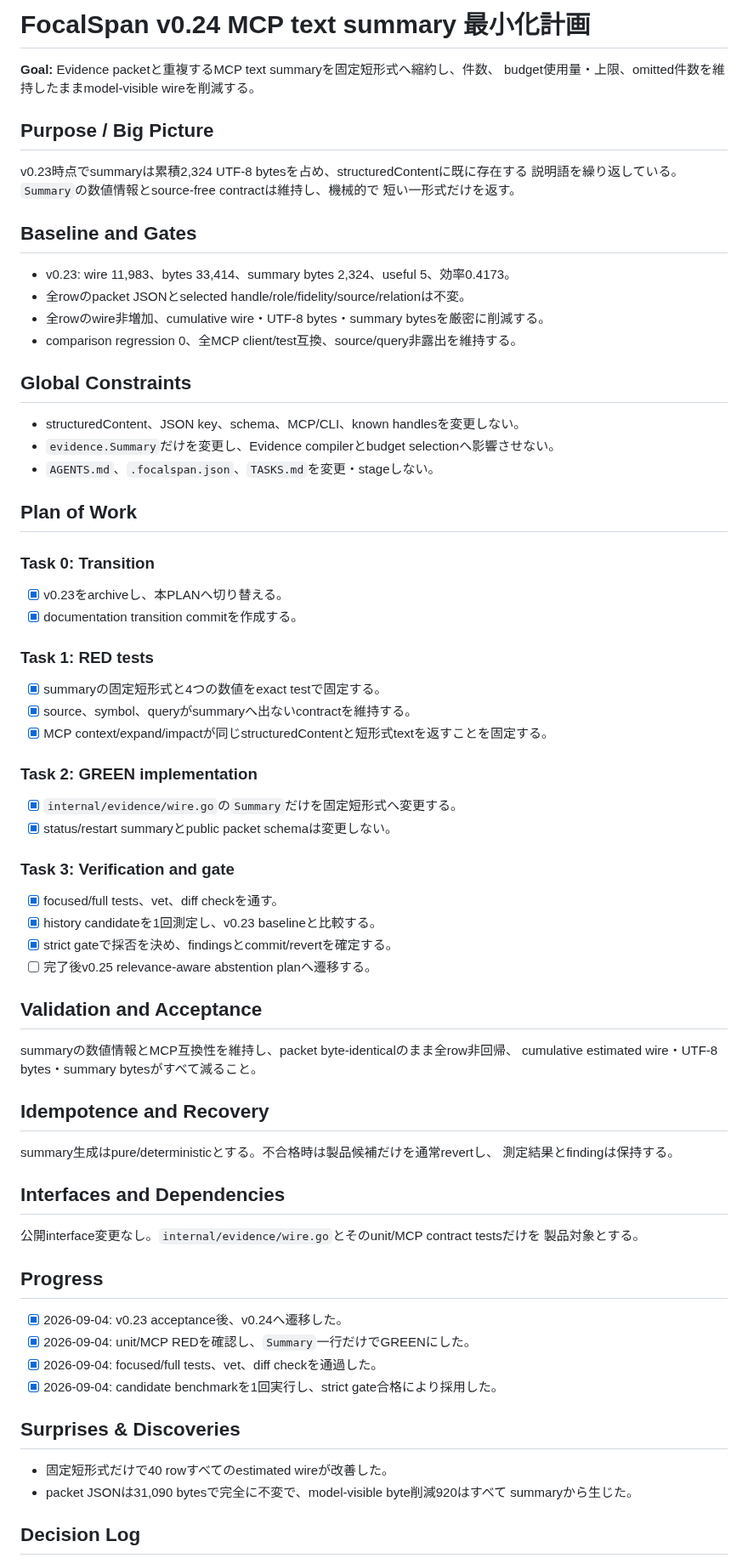
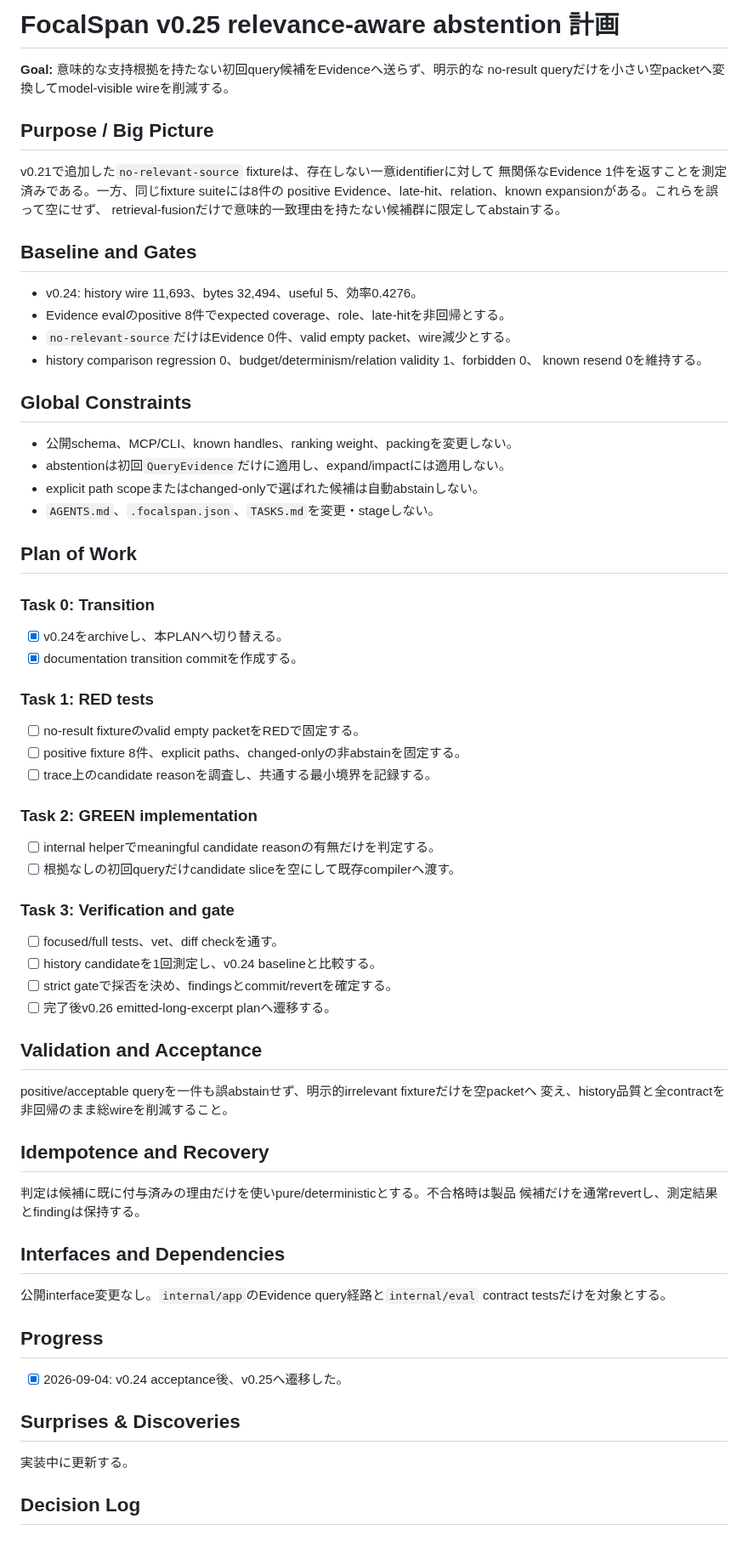
Before and after one commit to AoiKagase/FocalSpan, a Markdown page: PLAN.md, the part around one of its changes. Shown at 85% size. Drawn GitHub-style.

Commit message:
Start v0.25 relevance abstention plan

```diff
--- a/PLAN.md
+++ b/PLAN.md
@@ -1,79 +1,77 @@
-# FocalSpan v0.24 MCP text summary 最小化計画
+# FocalSpan v0.25 relevance-aware abstention 計画
 
-**Goal:** Evidence packetと重複するMCP text summaryを固定短形式へ縮約し、件数、
-budget使用量・上限、omitted件数を維持したままmodel-visible wireを削減する。
+**Goal:** 意味的な支持根拠を持たない初回query候補をEvidenceへ送らず、明示的な
+no-result queryだけを小さい空packetへ変換してmodel-visible wireを削減する。
 
 ## Purpose / Big Picture
 
-v0.23時点でsummaryは累積2,324 UTF-8 bytesを占め、structuredContentに既に存在する
-説明語を繰り返している。`Summary`の数値情報とsource-free contractは維持し、機械的で
-短い一形式だけを返す。
+v0.21で追加した`no-relevant-source` fixtureは、存在しない一意identifierに対して
+無関係なEvidence 1件を返すことを測定済みである。一方、同じfixture suiteには8件の
+positive Evidence、late-hit、relation、known expansionがある。これらを誤って空にせず、
+retrieval-fusionだけで意味的一致理由を持たない候補群に限定してabstainする。
 
 ## Baseline and Gates
 
-- v0.23: wire 11,983、bytes 33,414、summary bytes 2,324、useful 5、効率0.4173。
-- 全rowのpacket JSONとselected handle/role/fidelity/source/relationは不変。
-- 全rowのwire非増加、cumulative wire・UTF-8 bytes・summary bytesを厳密に削減する。
-- comparison regression 0、全MCP client/test互換、source/query非露出を維持する。
+- v0.24: history wire 11,693、bytes 32,494、useful 5、効率0.4276。
+- Evidence evalのpositive 8件でexpected coverage、role、late-hitを非回帰とする。
+- `no-relevant-source`だけはEvidence 0件、valid empty packet、wire減少とする。
+- history comparison regression 0、budget/determinism/relation validity 1、forbidden 0、
+  known resend 0を維持する。
 
 ## Global Constraints
 
-- structuredContent、JSON key、schema、MCP/CLI、known handlesを変更しない。
-- `evidence.Summary`だけを変更し、Evidence compilerとbudget selectionへ影響させない。
+- 公開schema、MCP/CLI、known handles、ranking weight、packingを変更しない。
+- abstentionは初回`QueryEvidence`だけに適用し、expand/impactには適用しない。
+- explicit path scopeまたはchanged-onlyで選ばれた候補は自動abstainしない。
 - `AGENTS.md`、`.focalspan.json`、`TASKS.md`を変更・stageしない。
 
 ## Plan of Work
 
 ### Task 0: Transition
 
-- [x] v0.23をarchiveし、本PLANへ切り替える。
+- [x] v0.24をarchiveし、本PLANへ切り替える。
 - [x] documentation transition commitを作成する。
 
 ### Task 1: RED tests
 
-- [x] summaryの固定短形式と4つの数値をexact testで固定する。
-- [x] source、symbol、queryがsummaryへ出ないcontractを維持する。
-- [x] MCP context/expand/impactが同じstructuredContentと短形式textを返すことを固定する。
+- [ ] no-result fixtureのvalid empty packetをREDで固定する。
+- [ ] positive fixture 8件、explicit paths、changed-onlyの非abstainを固定する。
+- [ ] trace上のcandidate reasonを調査し、共通する最小境界を記録する。
 
 ### Task 2: GREEN implementation
 
-- [x] `internal/evidence/wire.go`の`Summary`だけを固定短形式へ変更する。
-- [x] status/restart summaryとpublic packet schemaは変更しない。
+- [ ] internal helperでmeaningful candidate reasonの有無だけを判定する。
+- [ ] 根拠なしの初回queryだけcandidate sliceを空にして既存compilerへ渡す。
 
 ### Task 3: Verification and gate
 
-- [x] focused/full tests、vet、diff checkを通す。
-- [x] history candidateを1回測定し、v0.23 baselineと比較する。
-- [x] strict gateで採否を決め、findingsとcommit/revertを確定する。
-- [ ] 完了後v0.25 relevance-aware abstention planへ遷移する。
+- [ ] focused/full tests、vet、diff checkを通す。
+- [ ] history candidateを1回測定し、v0.24 baselineと比較する。
+- [ ] strict gateで採否を決め、findingsとcommit/revertを確定する。
+- [ ] 完了後v0.26 emitted-long-excerpt planへ遷移する。
 
 ## Validation and Acceptance
 
-summaryの数値情報とMCP互換性を維持し、packet byte-identicalのまま全row非回帰、
-cumulative estimated wire・UTF-8 bytes・summary bytesがすべて減ること。
+positive/acceptable queryを一件も誤abstainせず、明示的irrelevant fixtureだけを空packetへ
+変え、history品質と全contractを非回帰のまま総wireを削減すること。
 
 ## Idempotence and Recovery
 
-summary生成はpure/deterministicとする。不合格時は製品候補だけを通常revertし、
-測定結果とfindingは保持する。
+判定は候補に既に付与済みの理由だけを使いpure/deterministicとする。不合格時は製品
+候補だけを通常revertし、測定結果とfindingは保持する。
 
 ## Interfaces and Dependencies
 
-公開interface変更なし。`internal/evidence/wire.go`とそのunit/MCP contract testsだけを
-製品対象とする。
+公開interface変更なし。`internal/app`のEvidence query経路と`internal/eval` contract
+testsだけを対象とする。
 
 ## Progress
 
-- [x] 2026-09-04: v0.23 acceptance後、v0.24へ遷移した。
-- [x] 2026-09-04: unit/MCP REDを確認し、`Summary`一行だけでGREENにした。
-- [x] 2026-09-04: focused/full tests、vet、diff checkを通過した。
-- [x] 2026-09-04: candidate benchmarkを1回実行し、strict gate合格により採用した。
+- [x] 2026-09-04: v0.24 acceptance後、v0.25へ遷移した。
 
 ## Surprises & Discoveries
 
-- 固定短形式だけで40 rowすべてのestimated wireが改善した。
-- packet JSONは31,090 bytesで完全に不変で、model-visible byte削減920はすべて
-  summaryから生じた。
+実装中に更新する。
 
 ## Decision Log
 
```
Also changed, not shown: other parts of PLAN.md (+3 -8 lines), 1 other file.
